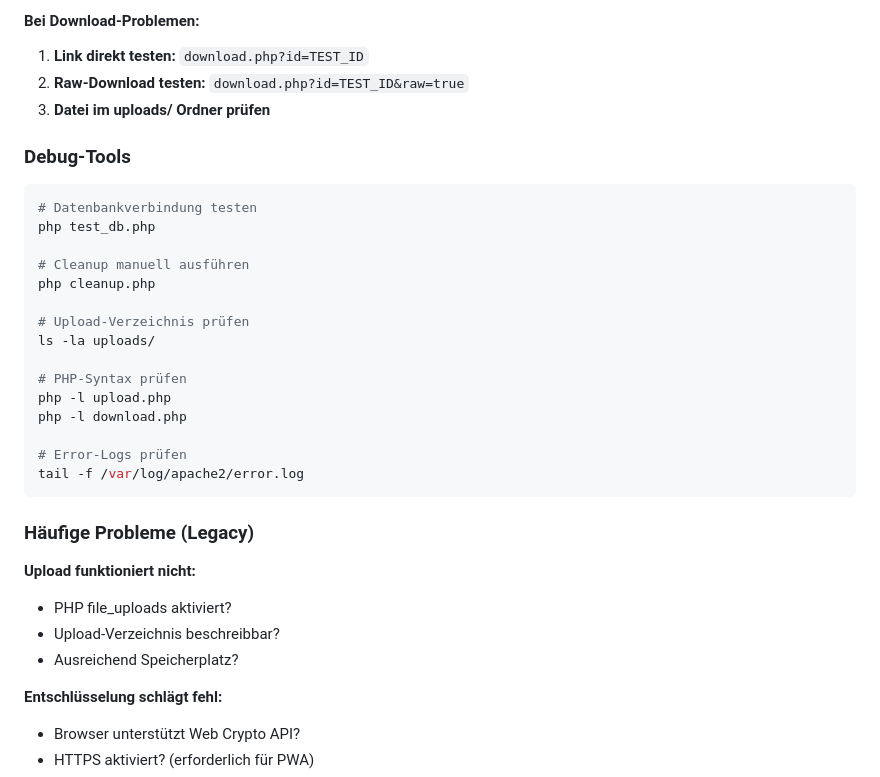
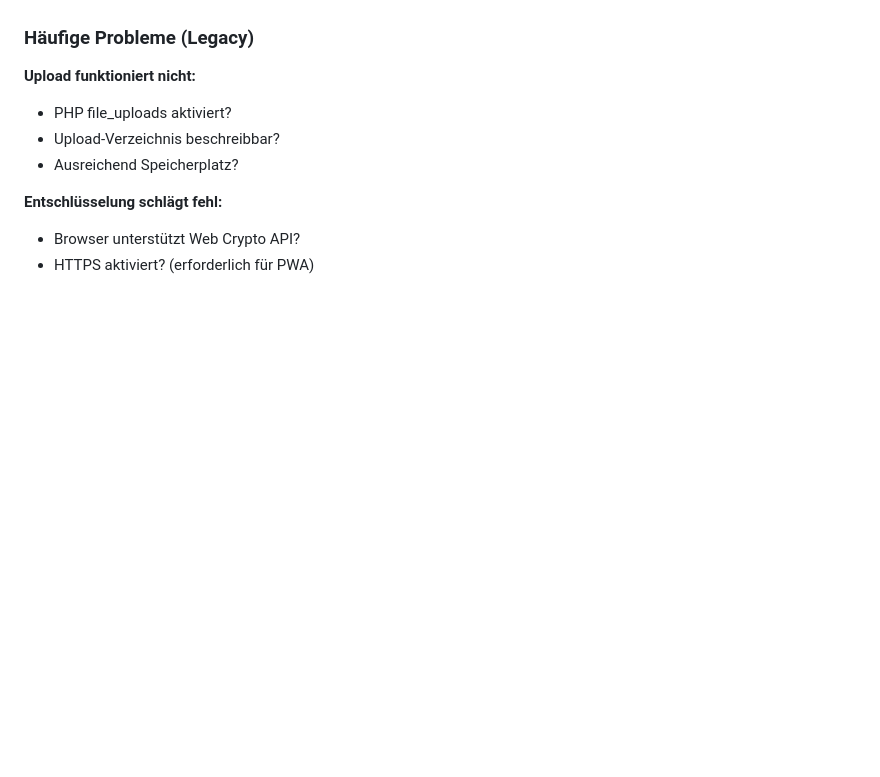
Before and after one commit to Avacon00/CactusDrop, a Markdown page: README.md, the part around the change printed below. Drawn GitHub-style; blank space fills up the shorter version.

````diff
--- a/README.md
+++ b/README.md
@@ -266,29 +210,4 @@ CREATE TABLE security_logs (
-#### **Bei Download-Problemen:**
-1. **Link direkt testen:** `download.php?id=TEST_ID`
-2. **Raw-Download testen:** `download.php?id=TEST_ID&raw=true`
-3. **Datei im uploads/ Ordner prüfen**
-
-### Debug-Tools
-```bash
-# Datenbankverbindung testen
-php test_db.php
-
-# Cleanup manuell ausführen
-php cleanup.php
-
-# Upload-Verzeichnis prüfen
-ls -la uploads/
-
-# PHP-Syntax prüfen
-php -l upload.php
-php -l download.php
-
-# Error-Logs prüfen
-tail -f /var/log/apache2/error.log
-```
-
 ### Häufige Probleme (Legacy)
-
 **Upload funktioniert nicht:**
 - PHP file_uploads aktiviert?
 - Upload-Verzeichnis beschreibbar?
````
Also changed, not shown: other parts of README.md (+0 -56 lines).
